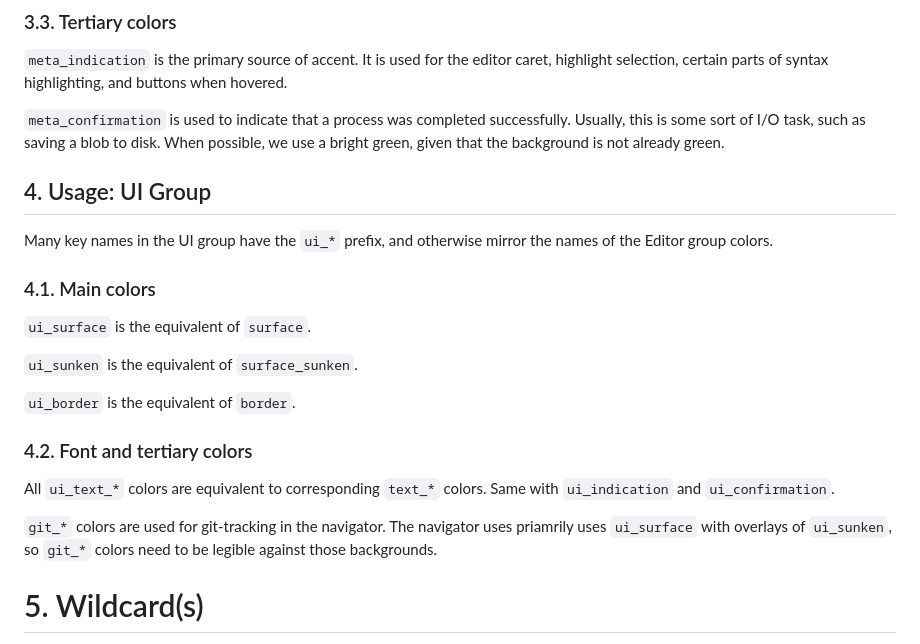
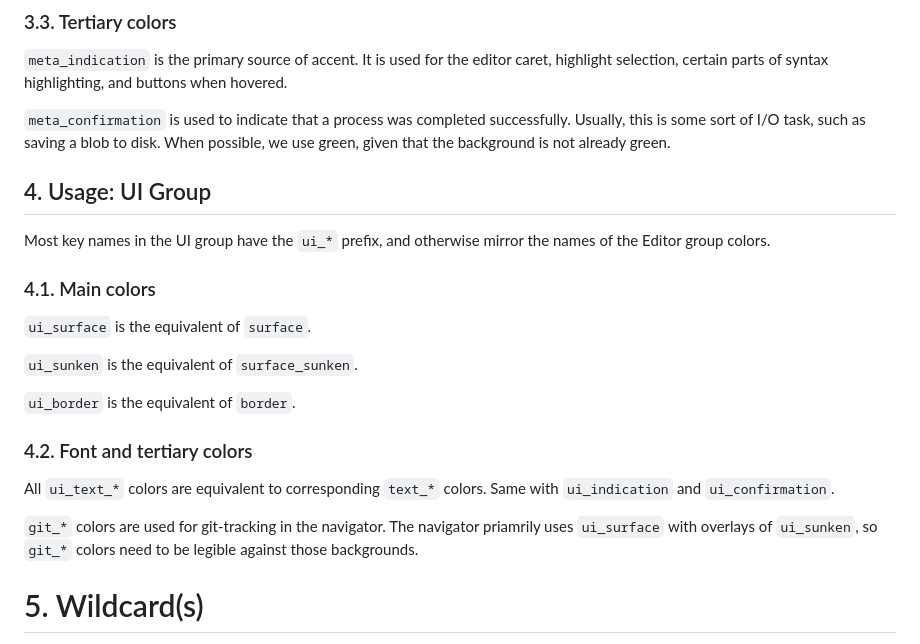
Before and after one commit to guruk-cat/BlobTxt, a Markdown page: docs/colors.md, the part around the change. GitHub-like rendering.

```diff
--- a/docs/colors.md
+++ b/docs/colors.md
@@ -38,11 +38,11 @@ The editor at large uses `surface` as the background.
 
 `meta_indication` is the primary source of accent. It is used for the editor caret, highlight selection, certain parts of syntax highlighting, and buttons when hovered.
 
-`meta_confirmation` is used to indicate that a process was completed successfully. Usually, this is some sort of I/O task, such as saving a blob to disk. When possible, we use a bright green, given that the background is not already green.
+`meta_confirmation` is used to indicate that a process was completed successfully. Usually, this is some sort of I/O task, such as saving a blob to disk. When possible, we use green, given that the background is not already green.
 
 ## 4. Usage: UI Group
 
-Many key names in the UI group have the `ui_*` prefix, and otherwise mirror the names of the Editor group colors.
+Most key names in the UI group have the `ui_*` prefix, and otherwise mirror the names of the Editor group colors.
 
 ### 4.1. Main colors
 
@@ -56,7 +56,7 @@ Many key names in the UI group have the `ui_*` prefix, and otherwise mirror the
 
 All `ui_text_*` colors are equivalent to corresponding `text_*` colors. Same with `ui_indication` and `ui_confirmation`.
 
-`git_*` colors are used for git-tracking in the navigator. The navigator uses priamrily uses `ui_surface` with overlays of `ui_sunken`, so `git_*` colors need to be legible against those backgrounds.
+`git_*` colors are used for git-tracking in the navigator. The navigator priamrily uses `ui_surface` with overlays of `ui_sunken`, so `git_*` colors need to be legible against those backgrounds.
 
 # 5. Wildcard(s)
 
```
